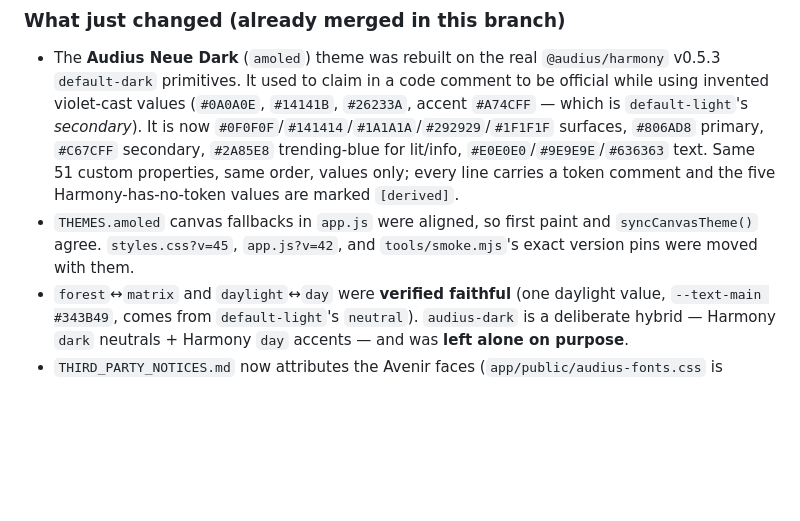
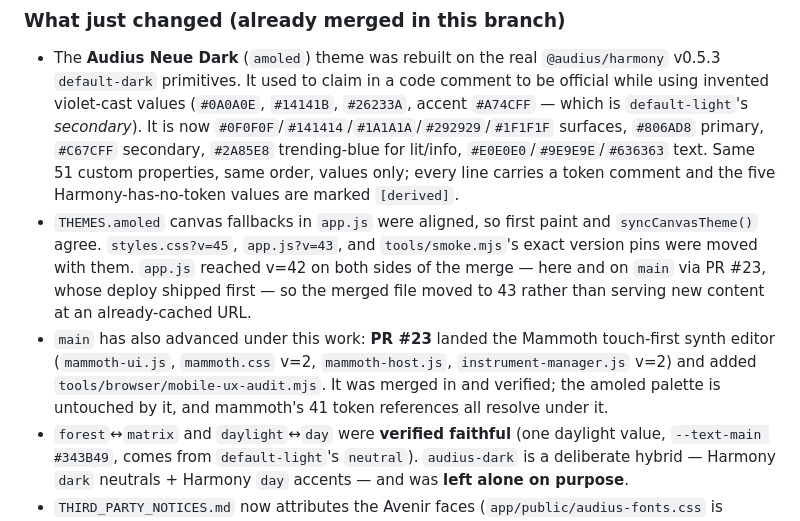
Before and after one commit to DOGECOIN87/STUDIO, a Markdown page: NEXT_ASSISTANT_PROMPT.md, the part around one of its changes. Drawn GitHub-style; blank space fills up the shorter version.

```diff
--- a/NEXT_ASSISTANT_PROMPT.md
+++ b/NEXT_ASSISTANT_PROMPT.md
@@ -171,7 +171,8 @@ Read `HANDOVER.md` §12 and [`docs/HARMONY_TOKEN_MAP.md`](docs/HARMONY_TOKEN_MAP
 ### What just changed (already merged in this branch)
 
 - The **Audius Neue Dark** (`amoled`) theme was rebuilt on the real `@audius/harmony` v0.5.3 `default-dark` primitives. It used to claim in a code comment to be official while using invented violet-cast values (`#0A0A0E`, `#14141B`, `#26233A`, accent `#A74CFF` — which is `default-light`'s *secondary*). It is now `#0F0F0F`/`#141414`/`#1A1A1A`/`#292929`/`#1F1F1F` surfaces, `#806AD8` primary, `#C67CFF` secondary, `#2A85E8` trending-blue for lit/info, `#E0E0E0`/`#9E9E9E`/`#636363` text. Same 51 custom properties, same order, values only; every line carries a token comment and the five Harmony-has-no-token values are marked `[derived]`.
-- `THEMES.amoled` canvas fallbacks in `app.js` were aligned, so first paint and `syncCanvasTheme()` agree. `styles.css?v=45`, `app.js?v=42`, and `tools/smoke.mjs`'s exact version pins were moved with them.
+- `THEMES.amoled` canvas fallbacks in `app.js` were aligned, so first paint and `syncCanvasTheme()` agree. `styles.css?v=45`, `app.js?v=43`, and `tools/smoke.mjs`'s exact version pins were moved with them. `app.js` reached v=42 on both sides of the merge — here and on `main` via PR #23, whose deploy shipped first — so the merged file moved to 43 rather than serving new content at an already-cached URL.
+- `main` has also advanced under this work: **PR #23** landed the Mammoth touch-first synth editor (`mammoth-ui.js`, `mammoth.css` v=2, `mammoth-host.js`, `instrument-manager.js` v=2) and added `tools/browser/mobile-ux-audit.mjs`. It was merged in and verified; the amoled palette is untouched by it, and mammoth's 41 token references all resolve under it.
 - `forest`↔`matrix` and `daylight`↔`day` were **verified faithful** (one daylight value, `--text-main #343B49`, comes from `default-light`'s `neutral`). `audius-dark` is a deliberate hybrid — Harmony `dark` neutrals + Harmony `day` accents — and was **left alone on purpose**.
 - `THIRD_PARTY_NOTICES.md` now attributes the Avenir faces (`app/public/audius-fonts.css` is Harmony's `avenir.css` with identical base64 payloads) and the reused colour values, with the upstream SHA and both licences.
 - `DESIGN.md` was corrected: the `amoled` row of the per-theme contract table, and the "white on accent-fill is at least 4.89:1 in every theme" claim, which was already false for `forest` (white on `#0BD90B` is 1.92:1; forest uses near-black at 9.99:1). The rule that actually holds is **`--on-accent` on `--accent-fill` ≥ 4.5:1 in every theme**.
```
Also changed, not shown: other parts of NEXT_ASSISTANT_PROMPT.md (+7 -6 lines), HANDOVER.md (+1 -1 lines).
